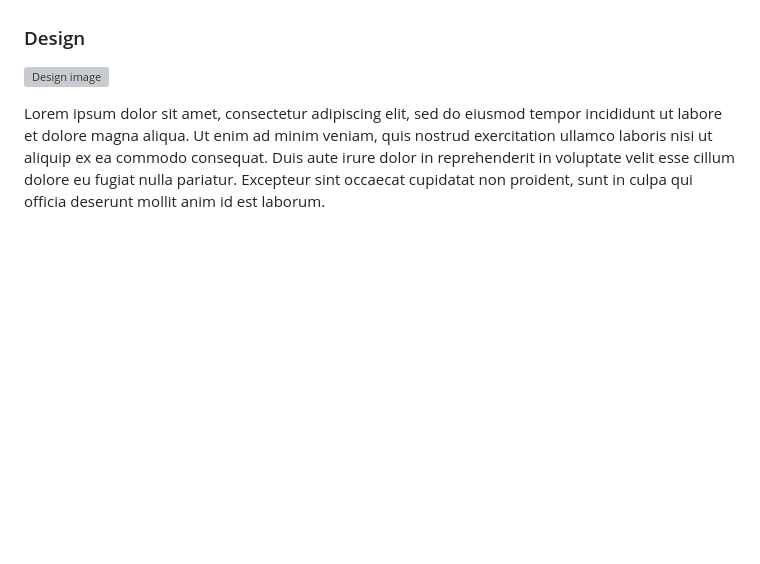
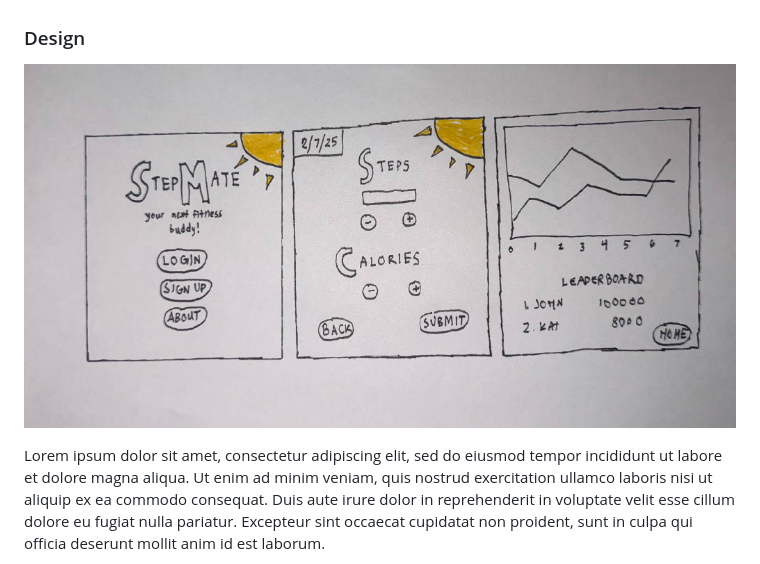
Before and after one commit to vilimounga/startup, a Markdown page: README.md, the part around the change. Drawn GitHub-style; blank space fills up the shorter version; grey boxes are pictures that could not be loaded.

Commit message:
changed image to jpg version of design

```diff
--- a/README.md
+++ b/README.md
@@ -30,7 +30,7 @@ Do you ever need a simple but powerful way to track your fitness progress? StepM
 
 ### Design
 
-![Design image](images/design.pdf)
+![Design image](images/designpic.jpg)
 
 Lorem ipsum dolor sit amet, consectetur adipiscing elit, sed do eiusmod tempor incididunt ut labore et dolore magna aliqua. Ut enim ad minim veniam, quis nostrud exercitation ullamco laboris nisi ut aliquip ex ea commodo consequat. Duis aute irure dolor in reprehenderit in voluptate velit esse cillum dolore eu fugiat nulla pariatur. Excepteur sint occaecat cupidatat non proident, sunt in culpa qui officia deserunt mollit anim id est laborum.
 
```
